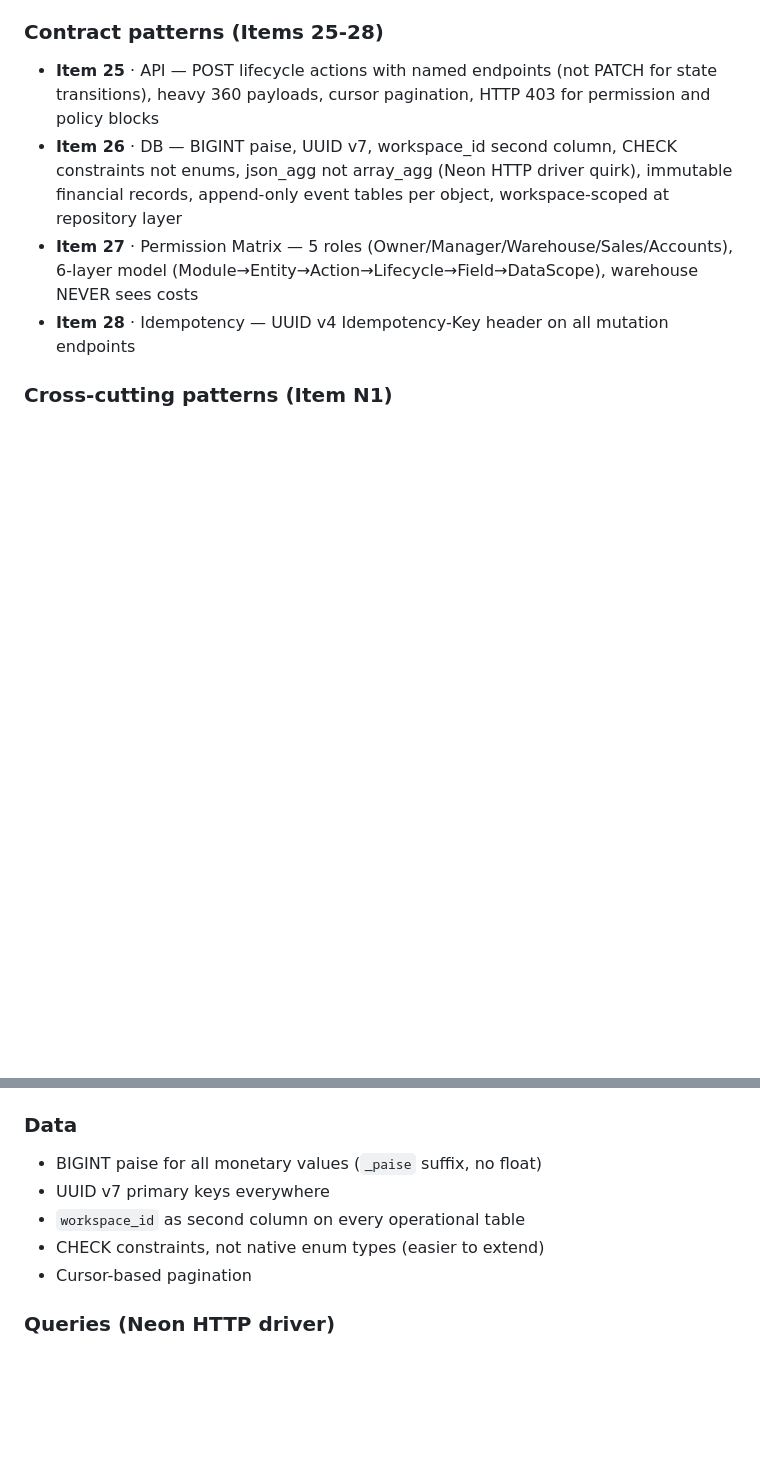
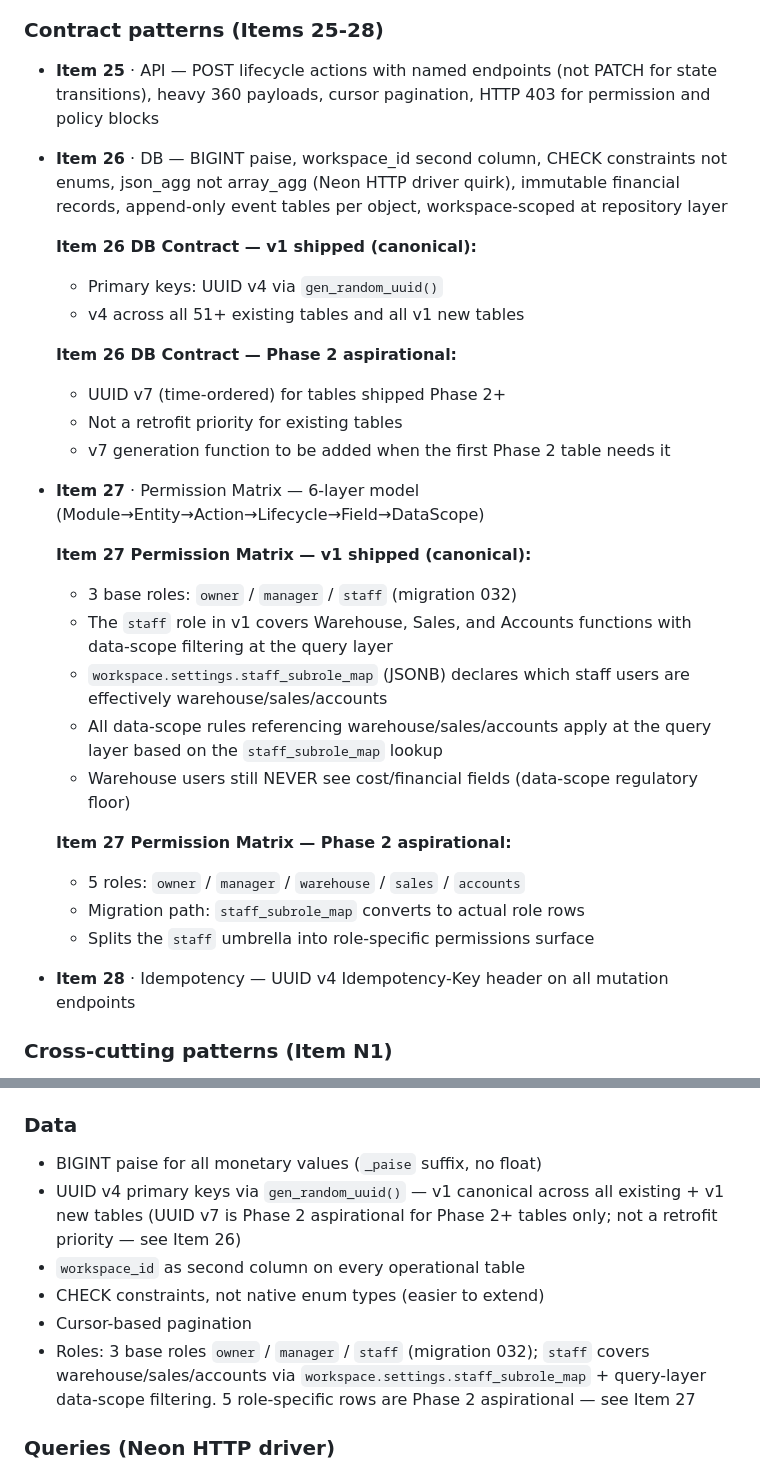
Before and after one commit to dslrswalaoffice/rentalos-api, a Markdown page: docs/RENTALOS_CONSTITUTION.md, 2 parts joined by grey strips. GitHub-like rendering; blank space fills up the shorter version.

Commit message:
docs: reconcile Constitution role and UUID drift with shipped schema (v1 accepted canonical, Phase 2 aspirational)

```diff
--- a/docs/RENTALOS_CONSTITUTION.md
+++ b/docs/RENTALOS_CONSTITUTION.md
@@ -117,8 +117,30 @@ Only after that proof does the new pattern proceed. Flag as "candidate pattern,
 
 ### Contract patterns (Items 25-28)
 - **Item 25** · API — POST lifecycle actions with named endpoints (not PATCH for state transitions), heavy 360 payloads, cursor pagination, HTTP 403 for permission and policy blocks
-- **Item 26** · DB — BIGINT paise, UUID v7, workspace_id second column, CHECK constraints not enums, json_agg not array_agg (Neon HTTP driver quirk), immutable financial records, append-only event tables per object, workspace-scoped at repository layer
-- **Item 27** · Permission Matrix — 5 roles (Owner/Manager/Warehouse/Sales/Accounts), 6-layer model (Module→Entity→Action→Lifecycle→Field→DataScope), warehouse NEVER sees costs
+- **Item 26** · DB — BIGINT paise, workspace_id second column, CHECK constraints not enums, json_agg not array_agg (Neon HTTP driver quirk), immutable financial records, append-only event tables per object, workspace-scoped at repository layer
+
+  **Item 26 DB Contract — v1 shipped (canonical):**
+  - Primary keys: UUID v4 via `gen_random_uuid()`
+  - v4 across all 51+ existing tables and all v1 new tables
+
+  **Item 26 DB Contract — Phase 2 aspirational:**
+  - UUID v7 (time-ordered) for tables shipped Phase 2+
+  - Not a retrofit priority for existing tables
+  - v7 generation function to be added when the first Phase 2 table needs it
+
+- **Item 27** · Permission Matrix — 6-layer model (Module→Entity→Action→Lifecycle→Field→DataScope)
+
+  **Item 27 Permission Matrix — v1 shipped (canonical):**
+  - 3 base roles: `owner` / `manager` / `staff` (migration 032)
+  - The `staff` role in v1 covers Warehouse, Sales, and Accounts functions with data-scope filtering at the query layer
+  - `workspace.settings.staff_subrole_map` (JSONB) declares which staff users are effectively warehouse/sales/accounts
+  - All data-scope rules referencing warehouse/sales/accounts apply at the query layer based on the `staff_subrole_map` lookup
+  - Warehouse users still NEVER see cost/financial fields (data-scope regulatory floor)
+
+  **Item 27 Permission Matrix — Phase 2 aspirational:**
+  - 5 roles: `owner` / `manager` / `warehouse` / `sales` / `accounts`
+  - Migration path: `staff_subrole_map` converts to actual role rows
+  - Splits the `staff` umbrella into role-specific permissions surface
 - **Item 28** · Idempotency — UUID v4 Idempotency-Key header on all mutation endpoints
 
 ### Cross-cutting patterns (Item N1)
@@ -224,10 +246,11 @@ Never mutate financial records. Correct via new records (credit notes, reversals
 
 ### Data
 - BIGINT paise for all monetary values (`_paise` suffix, no float)
-- UUID v7 primary keys everywhere
+- UUID v4 primary keys via `gen_random_uuid()` — v1 canonical across all existing + v1 new tables (UUID v7 is Phase 2 aspirational for Phase 2+ tables only; not a retrofit priority — see Item 26)
 - `workspace_id` as second column on every operational table
 - CHECK constraints, not native enum types (easier to extend)
 - Cursor-based pagination
+- Roles: 3 base roles `owner` / `manager` / `staff` (migration 032); `staff` covers warehouse/sales/accounts via `workspace.settings.staff_subrole_map` + query-layer data-scope filtering. 5 role-specific rows are Phase 2 aspirational — see Item 27
 
 ### Queries (Neon HTTP driver)
 - Use `json_agg`, never `array_agg` (returns text like `{customer}`)
```
